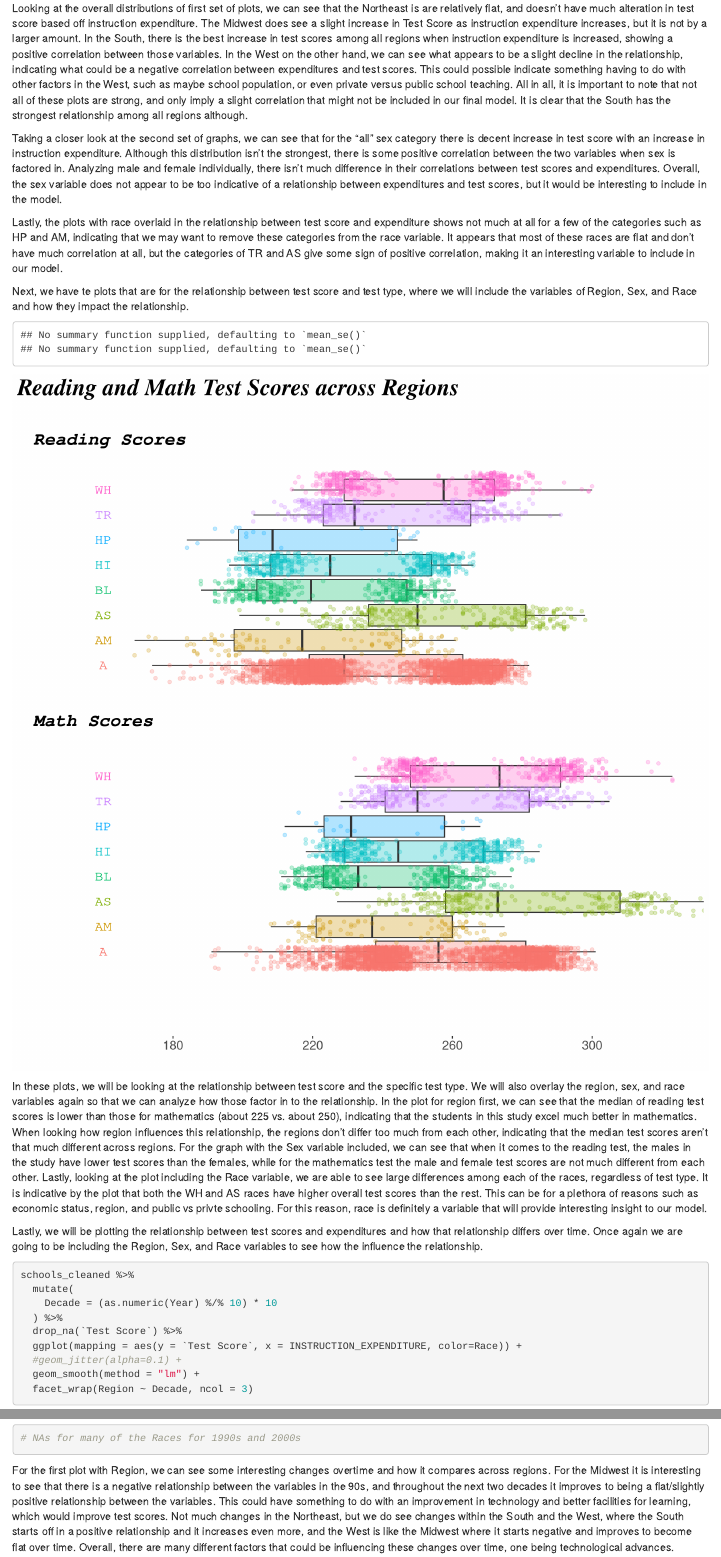
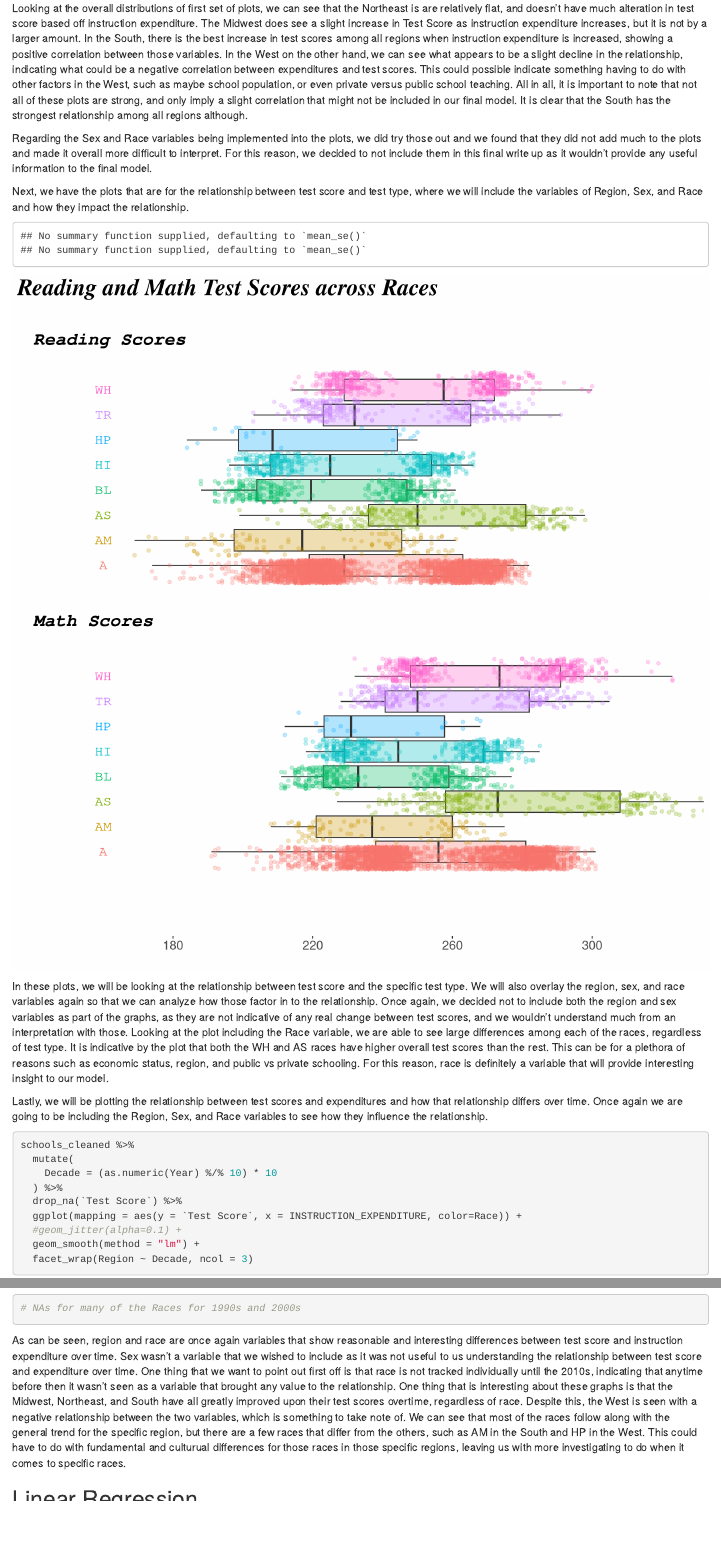
Before and after one commit to cprice59/FinalProject-STAT331, an R Markdown document (final_project (Written Report).Rmd): the page in a window 1100 px wide, from 2490 px down, and a second part further down, joined at a grey line. Rendered offline with R 4.5, knitr and Pandoc, with nearby package versions; code that draws random numbers runs with fixed seeds of ours; some code elsewhere in the file could not run offline.

Commit message:
Fixed descriptions and interpretations of data visualization section.

````diff
--- a/final_project (Written Report).Rmd
+++ b/final_project (Written Report).Rmd
@@ -107,11 +107,9 @@ schools_cleaned %>%
 
 Looking at the overall distributions of first set of plots, we can see that the Northeast is are relatively flat, and doesn't have much alteration in test score based off instruction expenditure. The Midwest does see a slight increase in Test Score as instruction expenditure increases, but it is not by a larger amount. In the South, there is the best increase in test scores among all regions when instruction expenditure is increased, showing a positive correlation between those variables. In the West on the other hand, we can see what appears to be a slight decline in the relationship, indicating what could be a negative correlation between expenditures and test scores. This could possible indicate something having to do with other factors in the West, such as maybe school population, or even private versus public school teaching. All in all, it is important to note that not all of these plots are strong, and only imply a slight correlation that might not be included in our final model. It is clear that the South has the strongest relationship among all regions although.
 
-Taking a closer look at the second set of graphs, we can see that for the "all" sex category there is decent increase in test score with an increase in instruction expenditure. Although this distribution isn't the strongest, there is some positive correlation between the two variables when sex is factored in. Analyzing male and female individually, there isn't much difference in their correlations between test scores and expenditures. Overall, the sex variable does not appear to be too indicative of a relationship between expenditures and test scores, but it would be interesting to include in the model.
+Regarding the Sex and Race variables being implemented into the plots, we did try those out and we found that they did not add much to the plots and made it overall more difficult to interpret. For this reason, we decided to not include them in this final write up as it wouldn't provide any useful information to the final model.
 
-Lastly, the plots with race overlaid in the relationship between test score and expenditure shows not much at all for a few of the categories such as HP and AM, indicating that we may want to remove these categories from the race variable. It appears that most of these races are flat and don't have much correlation at all, but the categories of TR and AS give some sign of positive correlation, making it an interesting variable to include in our model.
-
-Next, we have te plots that are for the relationship between test score and test type, where we will include the variables of Region, Sex, and Race and how they impact the relationship.
+Next, we have the plots that are for the relationship between test score and test type, where we will include the variables of Region, Sex, and Race and how they impact the relationship.
 
 ```{r echo=FALSE, fig.width = 10, fig.height = 10}
 
@@ -135,7 +133,7 @@ schools_cleaned %>%
   geom_boxplot(width = 0.6,
                position = position_dodge(width = 0.7), alpha = 0.3) +
   geom_jitter(aes(color = Race), alpha = 0.25, position = position_jitterdodge()) +
-  labs(title = "**_Reading and Math Test Scores across Regions_**", y = "", x = "") +
+  labs(title = "**_Reading and Math Test Scores across Races_**", y = "", x = "") +
   geom_text(aes(x = 140, label = Test, family = "mono", fontface = "bold.italic"),
            stat = "summary",
            size = 6.5,
@@ -162,9 +160,9 @@ schools_cleaned %>%
         panel.border = element_blank())
 ```
 
-In these plots, we will be looking at the relationship between test score and the specific test type. We will also overlay the region, sex, and race variables again so that we can analyze how those factor in to the relationship. In the plot for region first, we can see that the median of reading test scores is lower than those for mathematics (about 225 vs. about 250), indicating that the students in this study excel much better in mathematics. When looking how region influences this relationship, the regions don't differ too much from each other, indicating that the median test scores aren't that much different across regions. For the graph with the Sex variable included, we can see that when it comes to the reading test, the males in the study have lower test scores than the females, while for the mathematics test the male and female test scores are not much different from each other. Lastly, looking at the plot including the Race variable, we are able to see large differences among each of the races, regardless of test type. It is indicative by the plot that both the WH and AS races have higher overall test scores than the rest. This can be for a plethora of reasons such as economic status, region, and public vs privte schooling. For this reason, race is definitely a variable that will provide interesting insight to our model.
+In these plots, we will be looking at the relationship between test score and the specific test type. We will also overlay the region, sex, and race variables again so that we can analyze how those factor in to the relationship. Once again, we decided not to include both the region and sex variables as part of the graphs, as they are not indicative of any real change between test scores, and we wouldn't understand much from an interpretation with those. Looking at the plot including the Race variable, we are able to see large differences among each of the races, regardless of test type. It is indicative by the plot that both the WH and AS races have higher overall test scores than the rest. This can be for a plethora of reasons such as economic status, region, and public vs private schooling. For this reason, race is definitely a variable that will provide interesting insight to our model.
 
-Lastly, we will be plotting the relationship between test scores and expenditures and how that relationship differs over time. Once again we are going to be including the Region, Sex, and Race variables to see how the influence the relationship.
+Lastly, we will be plotting the relationship between test scores and expenditures and how that relationship differs over time. Once again we are going to be including the Region, Sex, and Race variables to see how they influence the relationship.
 
 ```{r, fig.width = 10, fig.height = 10}
 schools_cleaned %>%
@@ -180,8 +178,7 @@ schools_cleaned %>%
 # NAs for many of the Races for 1990s and 2000s
 ```
 
-For the first plot with Region, we can see some interesting changes overtime and how it compares across regions. For the Midwest it is interesting to see that there is a negative relationship between the variables in the 90s, and throughout the next two decades it improves to being a flat/slightly positive relationship between the variables. This could have something to do with an improvement in technology and better facilities for learning, which would improve test scores. Not much changes in the Northeast, but we do see changes within the South and the West, where the South starts off in a positive relationship and it increases even more, and the West is like the Midwest where it starts negative and improves to become flat over time. Overall, there are many different factors that could be influencing these changes over time, one being technological advances.
-
+As can be seen, region and race are once again variables that show reasonable and interesting differences between test score and instruction expenditure over time. Sex wasn't a variable that we wished to include as it was not useful to us understanding the relationship between test score and expenditure over time. One thing that we want to point out first off is that race is not tracked individually until the 2010s, indicating that anytime before then it wasn't seen as a variable that brought any value to the relationship. One thing that is interesting about these graphs is that the Midwest, Northeast, and South have all greatly improved upon their test scores overtime, regardless of race. Despite this, the West is seen with a negative relationship between the two variables, which is something to take note of. We can see that most of the races follow along with the general trend for the specific region, but there are a few races that differ from the others, such as AM in the South and HP in the West. This could have to do with fundamental and culturual differences for those races in those specific regions, leaving us with more investigating to do when it comes to specific races.
 
 ## Linear Regression
 
````
Also changed, not shown: final_project (Written Report).Rmd (2 more changed lines).
